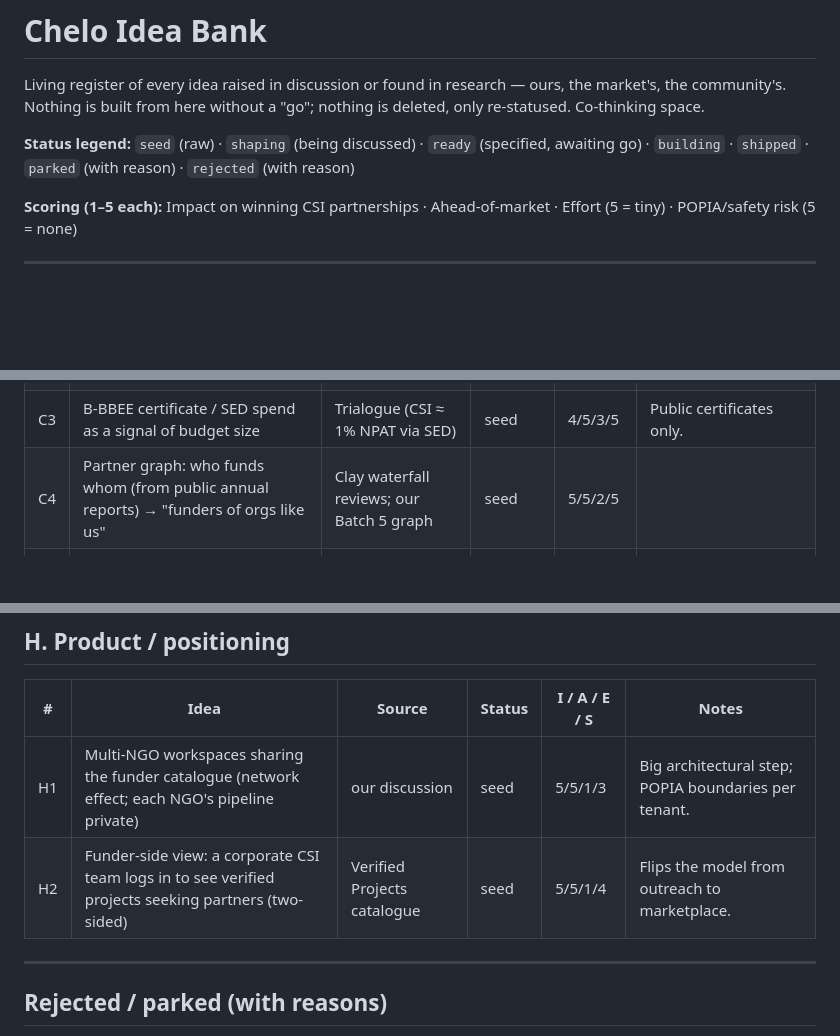
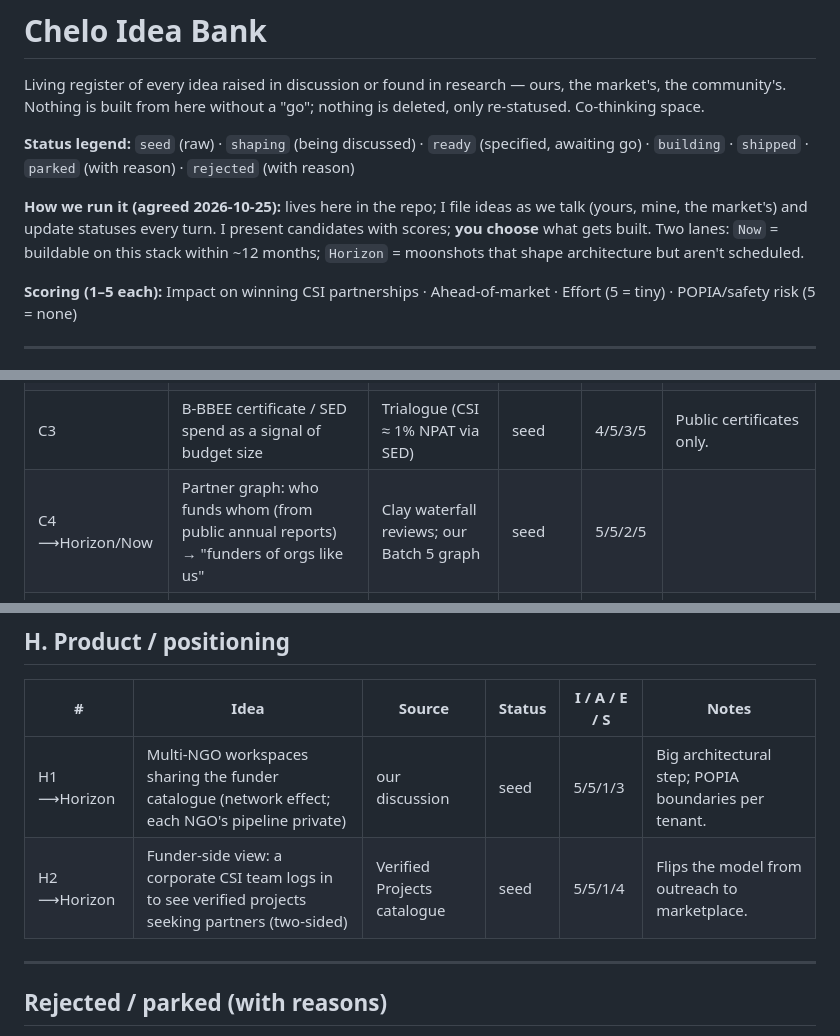
Before and after one commit to demo0ps/chelo-outreach, a Markdown page: docs/idea-bank.md, 3 parts joined by grey strips. GitHub-like rendering; blank space fills up the shorter version.

Commit message:
idea bank: working agreement + Now/Horizon lanes
Co-authored-by: arena-agent <297053741+arena-agent@users.noreply.github.com>

```diff
--- a/docs/idea-bank.md
+++ b/docs/idea-bank.md
@@ -4,6 +4,10 @@ Living register of every idea raised in discussion or found in research — ours
 Nothing is built from here without a "go"; nothing is deleted, only re-statused. Co-thinking space.
 
 **Status legend:** `seed` (raw) · `shaping` (being discussed) · `ready` (specified, awaiting go) · `building` · `shipped` · `parked` (with reason) · `rejected` (with reason)
+
+**How we run it (agreed 2026-10-25):** lives here in the repo; I file ideas as we talk (yours, mine, the market's) and
+update statuses every turn. I present candidates with scores; **you choose** what gets built. Two lanes:
+`Now` = buildable on this stack within ~12 months; `Horizon` = moonshots that shape architecture but aren't scheduled.
 
 **Scoring (1–5 each):** Impact on winning CSI partnerships · Ahead-of-market · Effort (5 = tiny) · POPIA/safety risk (5 = none)
 
@@ -34,7 +38,7 @@ Nothing is built from here without a "go"; nothing is deleted, only re-statused.
 | C1 | Quarterly catalogue refresh keyed to annual-report / Trialogue season so the 336 don't rot | our market review 2026-10-25 | seed | 4/3/3/5 | |
 | C2 | Integrated/ESG report ingestion: pull CSI spend, focus areas, flagship programmes from public PDFs into the brief | Batch 3 waterfall | shaping | 5/5/2/4 | Organisation data only; no PII. Huge differentiator vs static lists. |
 | C3 | B-BBEE certificate / SED spend as a signal of budget size | Trialogue (CSI ≈ 1% NPAT via SED) | seed | 4/5/3/5 | Public certificates only. |
-| C4 | Partner graph: who funds whom (from public annual reports) → "funders of orgs like us" | Clay waterfall reviews; our Batch 5 graph | seed | 5/5/2/5 | |
+| C4 ⟶Horizon/Now | Partner graph: who funds whom (from public annual reports) → "funders of orgs like us" | Clay waterfall reviews; our Batch 5 graph | seed | 5/5/2/5 | |
 | C5 | Community-contributed corrections to the catalogue (staff mark mailbox dead/alive; shared across workspaces later) | r/nonprofit "duplicate-laden imports kill adoption" | seed | 3/3/3/5 | |
 
 ## D. Signals & timing
@@ -74,8 +78,8 @@ Nothing is built from here without a "go"; nothing is deleted, only re-statused.
 
 | # | Idea | Source | Status | I / A / E / S | Notes |
 |---|------|--------|--------|---------------|-------|
-| H1 | Multi-NGO workspaces sharing the funder catalogue (network effect; each NGO's pipeline private) | our discussion | seed | 5/5/1/3 | Big architectural step; POPIA boundaries per tenant. |
-| H2 | Funder-side view: a corporate CSI team logs in to see verified projects seeking partners (two-sided) | Verified Projects catalogue | seed | 5/5/1/4 | Flips the model from outreach to marketplace. |
+| H1 ⟶Horizon | Multi-NGO workspaces sharing the funder catalogue (network effect; each NGO's pipeline private) | our discussion | seed | 5/5/1/3 | Big architectural step; POPIA boundaries per tenant. |
+| H2 ⟶Horizon | Funder-side view: a corporate CSI team logs in to see verified projects seeking partners (two-sided) | Verified Projects catalogue | seed | 5/5/1/4 | Flips the model from outreach to marketplace. |
 
 ---
 
```
